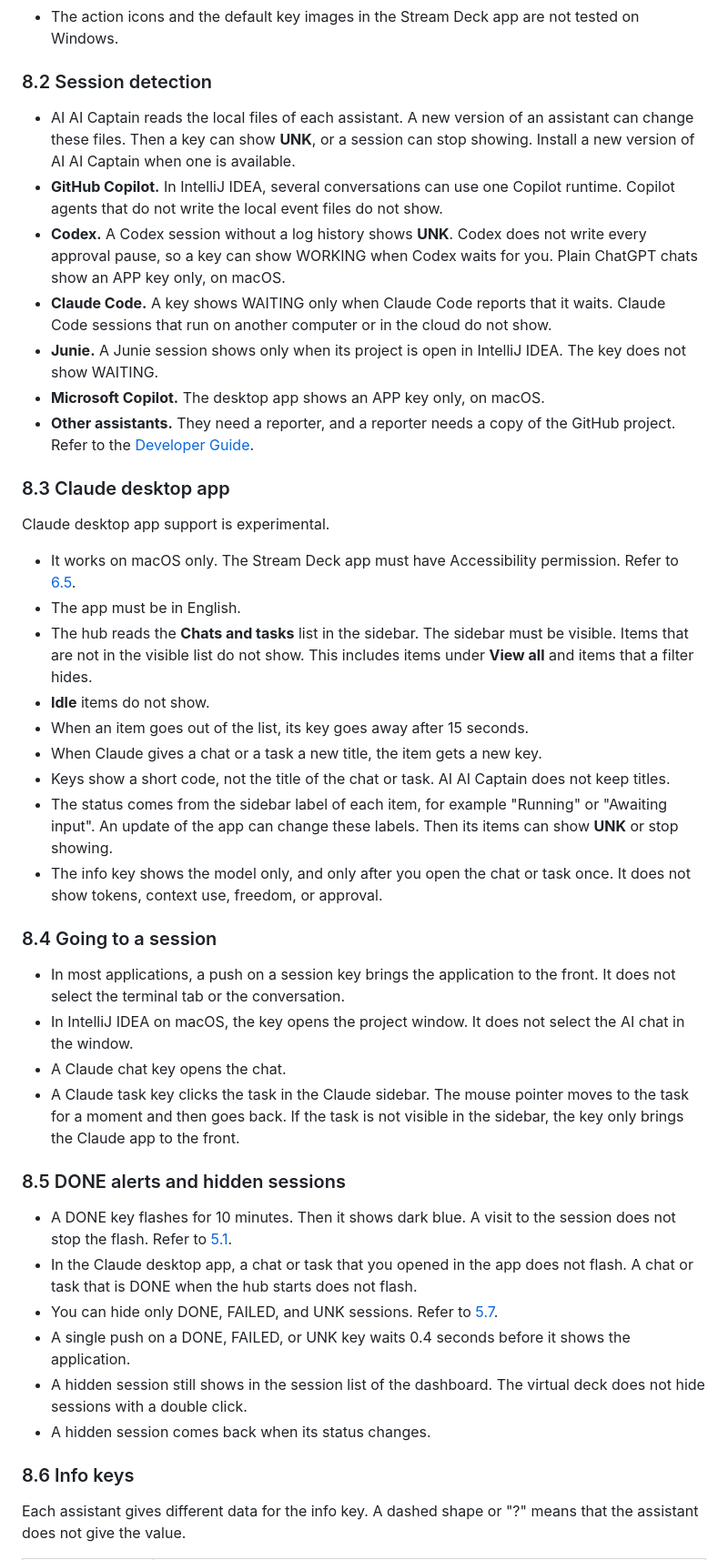
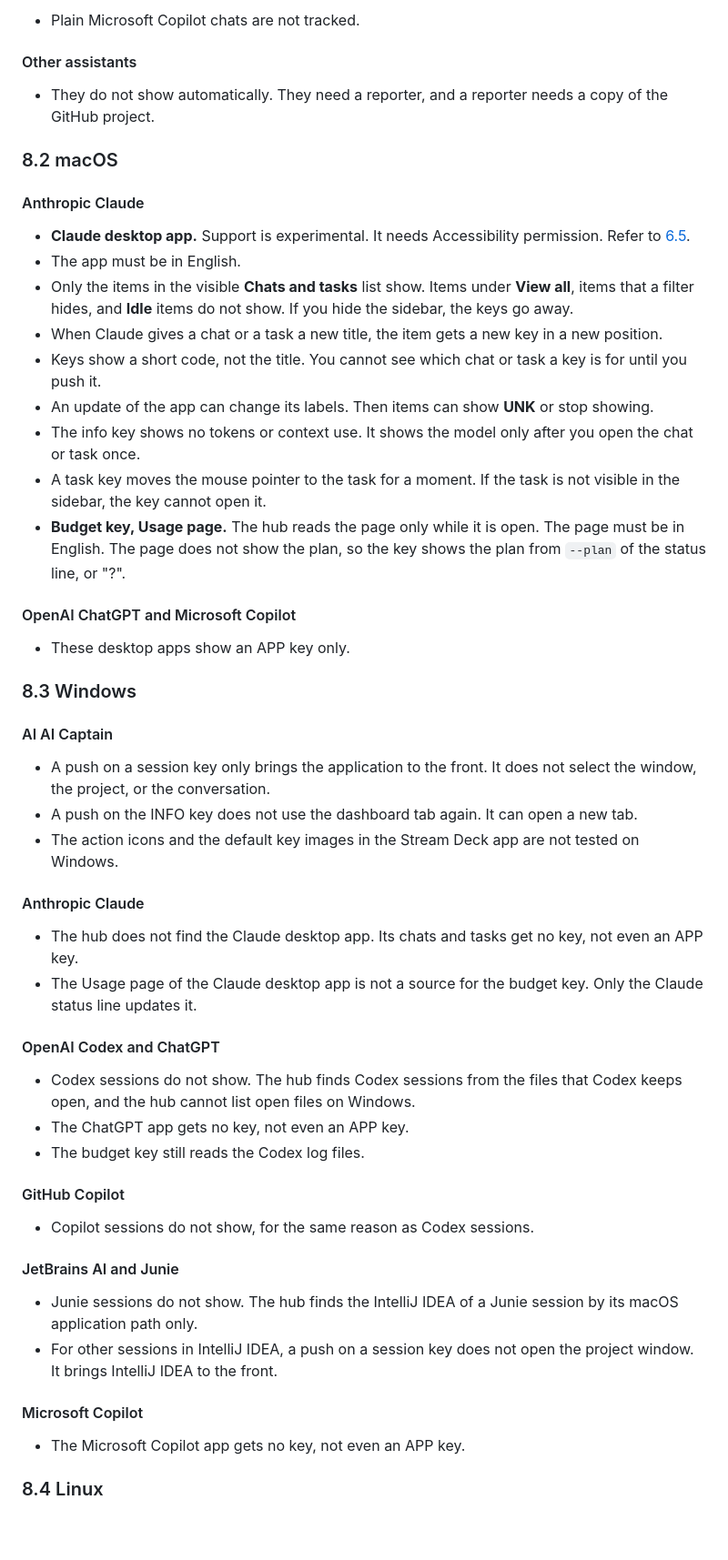
Before and after one commit to zenwork/ai-ai-captain, a Markdown page: USER_GUIDE.md, the part around one of its changes. Shown at 91% size. GitHub-like rendering; blank space fills up the shorter version.

```diff
--- a/USER_GUIDE.md
+++ b/USER_GUIDE.md
@@ -396,46 +437,58 @@ This section tells you what AI AI Captain cannot do. Most limits come from the a
+- Plain Microsoft Copilot chats are not tracked.
+
+#### Other assistants
+
+- They do not show automatically. They need a reporter, and a reporter needs a copy of the GitHub project.
+
+### 8.2 macOS
+
+#### Anthropic Claude
+
+- **Claude desktop app.** Support is experimental. It needs Accessibility permission. Refer to [6.5](#65-give-accessibility-permission-macos).
+- The app must be in English.
+- Only the items in the visible **Chats and tasks** list show. Items under **View all**, items that a filter hides, and **Idle** items do not show. If you hide the sidebar, the keys go away.
+- When Claude gives a chat or a task a new title, the item gets a new key in a new position.
+- Keys show a short code, not the title. You cannot see which chat or task a key is for until you push it.
+- An update of the app can change its labels. Then items can show **UNK** or stop showing.
+- The info key shows no tokens or context use. It shows the model only after you open the chat or task once.
+- A task key moves the mouse pointer to the task for a moment. If the task is not visible in the sidebar, the key cannot open it.
+- **Budget key, Usage page.** The hub reads the page only while it is open. The page must be in English. The page does not show the plan, so the key shows the plan from `--plan` of the status line, or "?".
+
+#### OpenAI ChatGPT and Microsoft Copilot
+
+- These desktop apps show an APP key only.
+
+### 8.3 Windows
+
+#### AI AI Captain
+
+- A push on a session key only brings the application to the front. It does not select the window, the project, or the conversation.
+- A push on the INFO key does not use the dashboard tab again. It can open a new tab.
 - The action icons and the default key images in the Stream Deck app are not tested on Windows.
 
-### 8.2 Session detection
+#### Anthropic Claude
 
-- AI AI Captain reads the local files of each assistant. A new version of an assistant can change these files. Then a key can show **UNK**, or a session can stop showing. Install a new version of AI AI Captain when one is available.
-- **GitHub Copilot.** In IntelliJ IDEA, several conversations can use one Copilot runtime. Copilot agents that do not write the local event files do not show.
-- **Codex.** A Codex session without a log history shows **UNK**. Codex does not write every approval pause, so a key can show WORKING when Codex waits for you. Plain ChatGPT chats show an APP key only, on macOS.
-- **Claude Code.** A key shows WAITING only when Claude Code reports that it waits. Claude Code sessions that run on another computer or in the cloud do not show.
-- **Junie.** A Junie session shows only when its project is open in IntelliJ IDEA. The key does not show WAITING.
-- **Microsoft Copilot.** The desktop app shows an APP key only, on macOS.
-- **Other assistants.** They need a reporter, and a reporter needs a copy of the GitHub project. Refer to the [Developer Guide](DEVELOPER_GUIDE.md).
+- The hub does not find the Claude desktop app. Its chats and tasks get no key, not even an APP key.
+- The Usage page of the Claude desktop app is not a source for the budget key. Only the Claude status line updates it.
 
-### 8.3 Claude desktop app
+#### OpenAI Codex and ChatGPT
 
-Claude desktop app support is experimental.
+- Codex sessions do not show. The hub finds Codex sessions from the files that Codex keeps open, and the hub cannot list open files on Windows.
+- The ChatGPT app gets no key, not even an APP key.
+- The budget key still reads the Codex log files.
 
-- It works on macOS only. The Stream Deck app must have Accessibility permission. Refer to [6.5](#65-give-accessibility-permission-macos).
-- The app must be in English.
-- The hub reads the **Chats and tasks** list in the sidebar. The sidebar must be visible. Items that are not in the visible list do not show. This includes items under **View all** and items that a filter hides.
-- **Idle** items do not show.
-- When an item goes out of the list, its key goes away after 15 seconds.
-- When Claude gives a chat or a task a new title, the item gets a new key.
-- Keys show a short code, not the title of the chat or task. AI AI Captain does not keep titles.
-- The status comes from the sidebar label of each item, for example "Running" or "Awaiting input". An update of the app can change these labels. Then its items can show **UNK** or stop showing.
-- The info key shows the model only, and only after you open the chat or task once. It does not show tokens, context use, freedom, or approval.
+#### GitHub Copilot
 
-### 8.4 Going to a session
+- Copilot sessions do not show, for the same reason as Codex sessions.
 
-- In most applications, a push on a session key brings the application to the front. It does not select the terminal tab or the conversation.
-- In IntelliJ IDEA on macOS, the key opens the project window. It does not select the AI chat in the window.
-- A Claude chat key opens the chat.
-- A Claude task key clicks the task in the Claude sidebar. The mouse pointer moves to the task for a moment and then goes back. If the task is not visible in the sidebar, the key only brings the Claude app to the front.
+#### JetBrains AI and Junie
 
-### 8.5 DONE alerts and hidden sessions
+- Junie sessions do not show. The hub finds the IntelliJ IDEA of a Junie session by its macOS application path only.
+- For other sessions in IntelliJ IDEA, a push on a session key does not open the project window. It brings IntelliJ IDEA to the front.
 
-- A DONE key flashes for 10 minutes. Then it shows dark blue. A visit to the session does not stop the flash. Refer to [5.1](#51-key-colors-and-labels).
-- In the Claude desktop app, a chat or task that you opened in the app does not flash. A chat or task that is DONE when the hub starts does not flash.
-- You can hide only DONE, FAILED, and UNK sessions. Refer to [5.7](#57-hide-a-session).
-- A single push on a DONE, FAILED, or UNK key waits 0.4 seconds before it shows the application.
-- A hidden session still shows in the session list of the dashboard. The virtual deck does not hide sessions with a double click.
-- A hidden session comes back when its status changes.
+#### Microsoft Copilot
 
-### 8.6 Info keys
+- The Microsoft Copilot app gets no key, not even an APP key.
 
-Each assistant gives different data for the info key. A dashed shape or "?" means that the assistant does not give the value.
+### 8.4 Linux
 
```
Also changed, not shown: other parts of USER_GUIDE.md (+75 -40 lines), README.md (+3 -0 lines).
